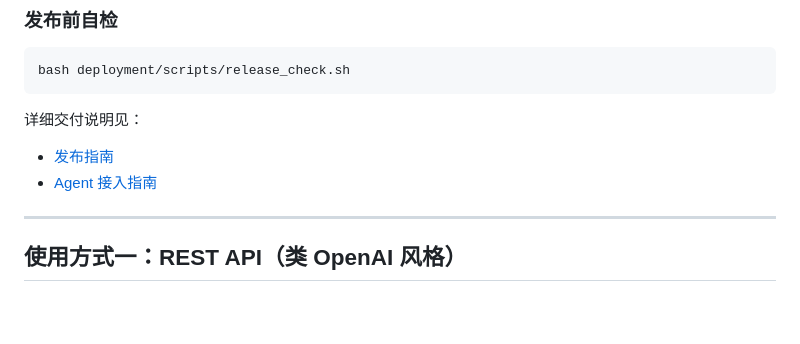
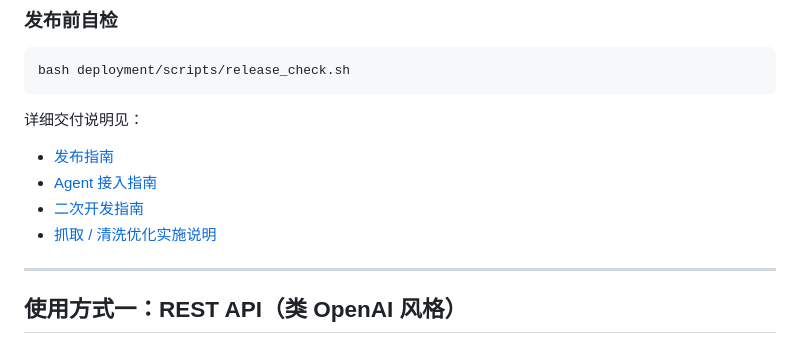
Before and after one commit to Sak-114514/easy_ai_search, a Markdown page: README.md, the part around the change. GitHub-like rendering; blank space fills up the shorter version.

```diff
--- a/README.md
+++ b/README.md
@@ -64,6 +64,8 @@ bash deployment/scripts/release_check.sh
 详细交付说明见：
 - [发布指南](docs/RELEASE_GUIDE.md)
 - [Agent 接入指南](docs/AGENT_INTEGRATION.md)
+- [二次开发指南](docs/DEVELOPER_GUIDE.md)
+- [抓取 / 清洗优化实施说明](docs/CRAWL_CLEANING_OPTIMIZATION.md)
 
 ---
 
```
Also changed, not shown: docs/CRAWL_CLEANING_OPTIMIZATION.md (added, +170 -0 lines), docs/DEVELOPER_GUIDE.md (+30 -0 lines).
